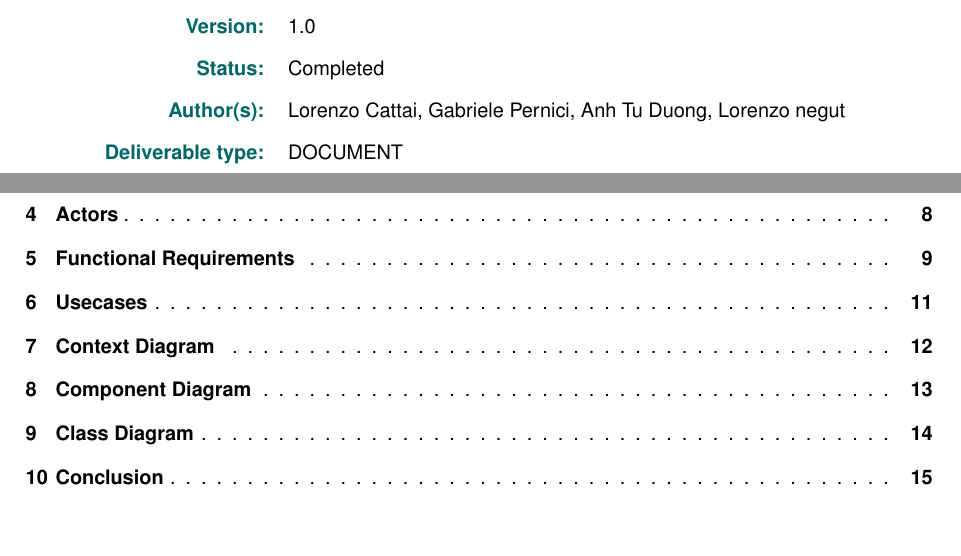
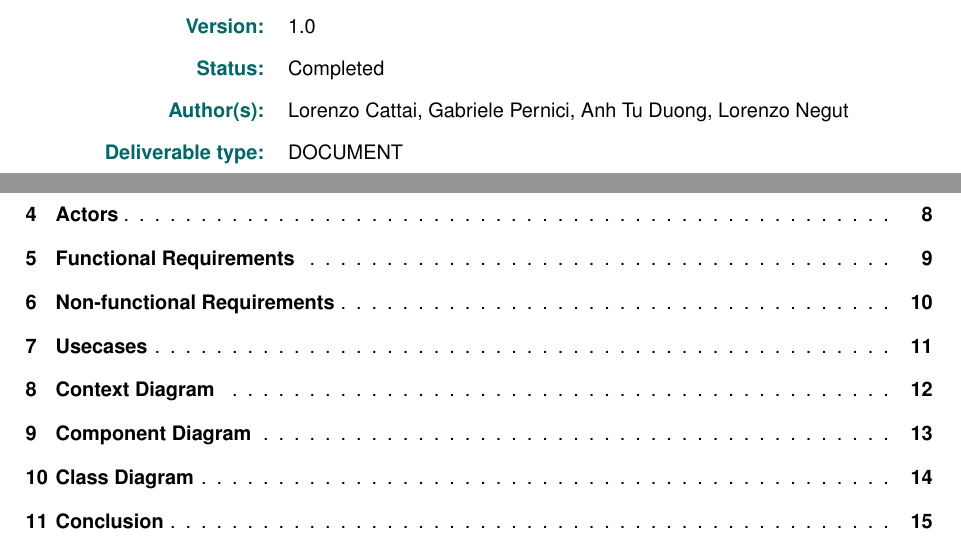
Before and after one commit to anhtuduong/RadiantIQ-test, a LaTeX document (deliverables/D1/main.tex): two parts of pages 1 and 3 of 15, joined at a grey line, cut so that both start at the same text. Compiled offline with pdfLaTeX.

```diff
--- a/deliverables/D1/main.tex
+++ b/deliverables/D1/main.tex
@@ -26,7 +26,7 @@
 \deliverableResponsible{RadiantIQ}
 \deliverableVersion{1.0}
 \deliverableStatus{Completed}
-\deliverableAuthors{Lorenzo Cattai, Gabriele Pernici, Anh Tu Duong, Lorenzo negut}
+\deliverableAuthors{Lorenzo Cattai, Gabriele Pernici, Anh Tu Duong, Lorenzo Negut}
 \dueDate{09/04/2024}
 \submissionDate{22/04/2024}
 \deliverableType{DOCUMENT}
```
Also changed, not shown: deliverables/D1/Makefile, deliverables/D1/main.tex (2 more changed lines).
